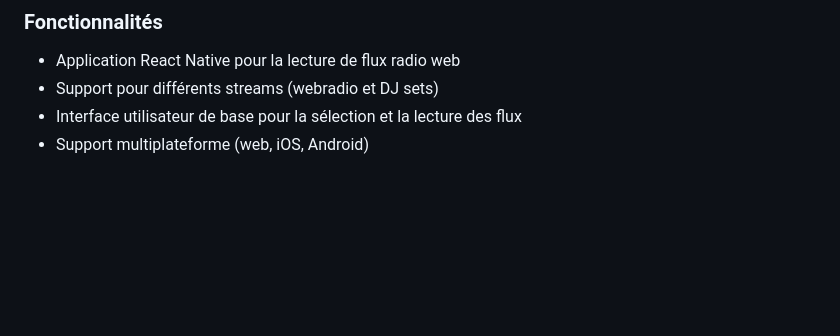
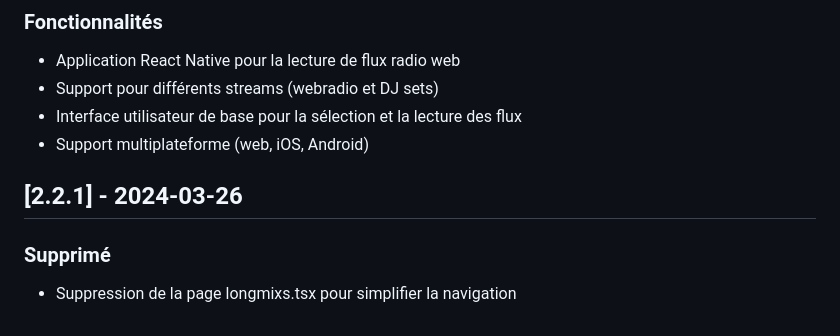
Before and after one commit to JonMourolin/mood-radio, a Markdown page: CHANGELOG.md, the part around the change. GitHub-like rendering; blank space fills up the shorter version.

Commit message:
docs: update changelog for longmixs removal

```diff
--- a/CHANGELOG.md
+++ b/CHANGELOG.md
@@ -121,3 +121,8 @@ et ce projet adhère au [Semantic Versioning](https://semver.org/spec/v2.0.0.htm
 - Support pour différents streams (webradio et DJ sets)
 - Interface utilisateur de base pour la sélection et la lecture des flux
 - Support multiplateforme (web, iOS, Android)
+
+## [2.2.1] - 2024-03-26
+
+### Supprimé
+- Suppression de la page longmixs.tsx pour simplifier la navigation
```
